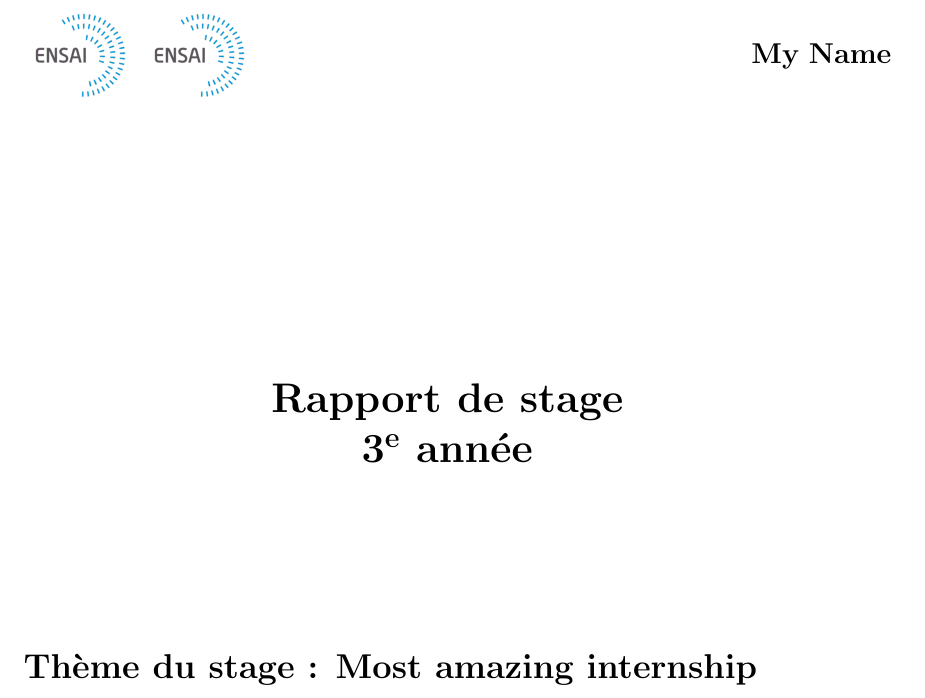
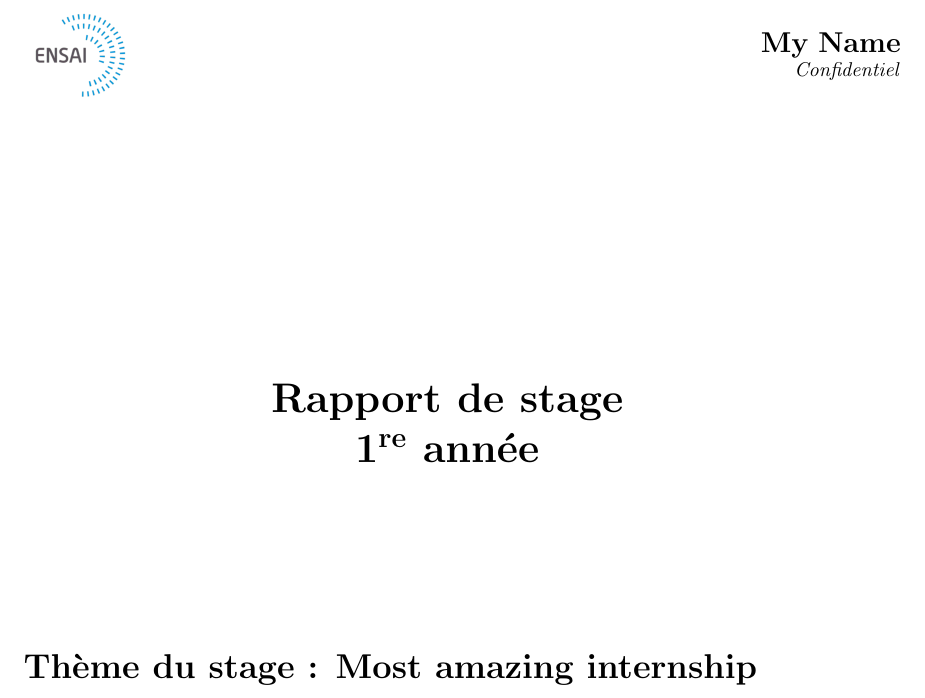
Before and after one commit to Lui5ito/EnsaiTemplates, a LaTeX thesis (main.tex): part of page 1 of 13, cut so that both start at the same text. Compiled offline with pdfLaTeX.

```diff
--- a/main.tex
+++ b/main.tex
@@ -8,7 +8,7 @@
 %   - Template license: MIT License
 %============================================================================
 
-\documentclass[thirdYear]{templateEnsai}
+\documentclass[firstYear, confidential]{templateEnsai}
 
 
 %============================================================================
@@ -25,7 +25,7 @@
 \teacher{My}{Teacher}
 
 %% Add internship image next to the university one (if you don't want to add it, please delete the line)
-\addImage{Images/Ensai_logo_small.png}
+%\addImage{Images/Ensai_logo_small.png}
 
 
 \begin{document}
```
Also changed, not shown: Examples/example_1.png (deleted), Examples/example_2.png (deleted), Examples/example_3.png (deleted), Examples/example_firstYear_confidential.png (added), Examples/example_secondYear_en.png (added), Examples/example_thirdYear_progressReport.png (added).
